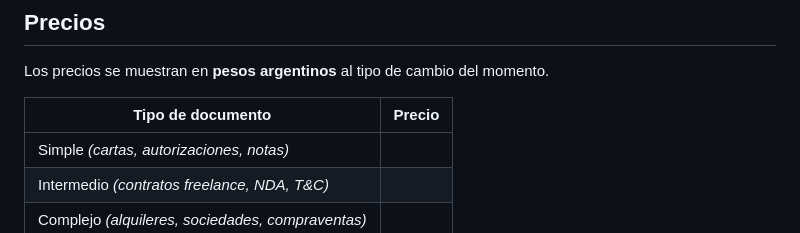
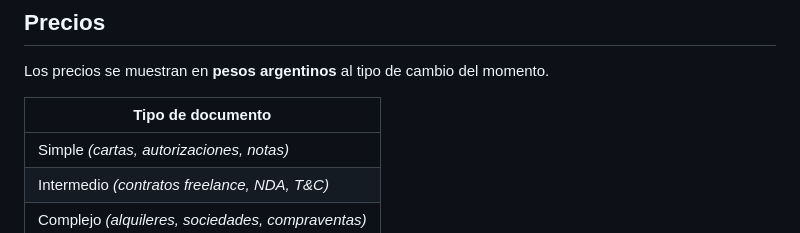
Before and after one commit to finmapia-maker/legalai-arg, a Markdown page: README.md, the part around the change. Drawn GitHub-style.

```diff
--- a/README.md
+++ b/README.md
@@ -115,8 +115,8 @@ El documento se genera al instante y se descarga directo en tu dispositivo. No s
 
 Los precios se muestran en **pesos argentinos** al tipo de cambio del momento.
 
-| Tipo de documento | Precio |
-|-------------------|--------|
+| Tipo de documento |
+|-------------------|
 | Simple *(cartas, autorizaciones, notas)* |
 | Intermedio *(contratos freelance, NDA, T&C)* |
 | Complejo *(alquileres, sociedades, compraventas)* |
```
